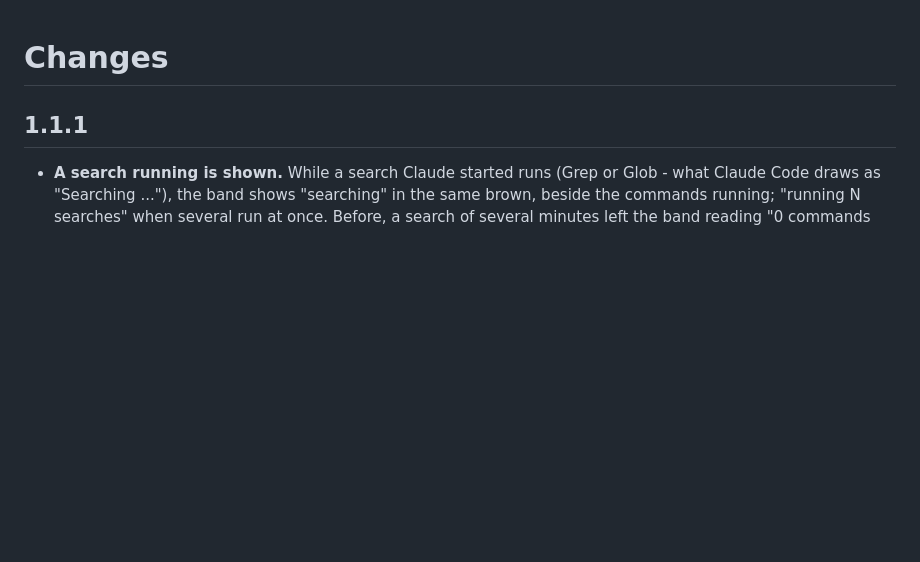
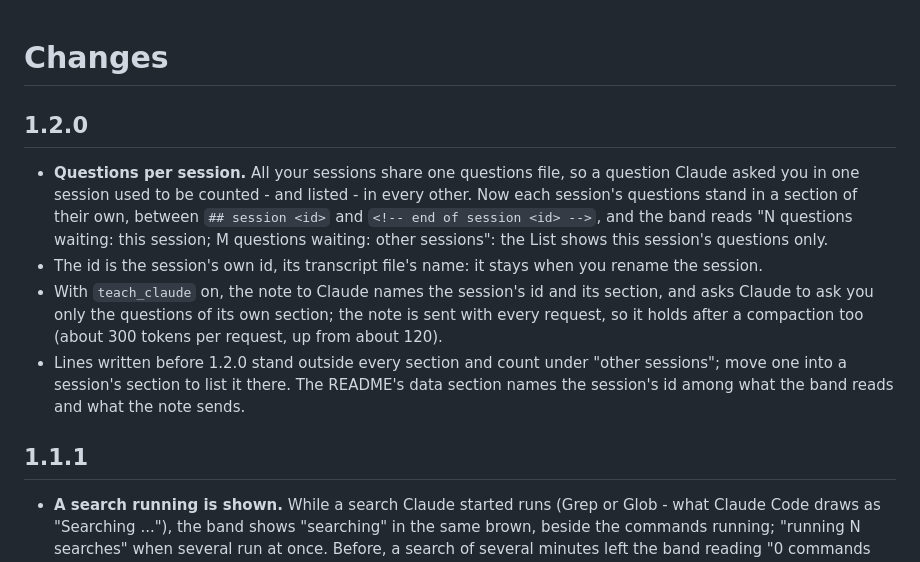
Before and after one commit to AzalorisTheEmolian/glance-band, a Markdown page: CHANGELOG.md, the part around the change. Rendered like a GitHub page; blank space fills up the shorter version.

```diff
--- a/CHANGELOG.md
+++ b/CHANGELOG.md
@@ -1,4 +1,18 @@
 # Changes
+
+## 1.2.0
+
+- **Questions per session.** All your sessions share one questions file, so a question Claude asked you in one
+  session used to be counted - and listed - in every other. Now each session's questions stand in a section of their
+  own, between `## session <id>` and `<!-- end of session <id> -->`, and the band reads "N questions waiting: this
+  session; M questions waiting: other sessions": the List shows this session's questions only.
+- The id is the session's own id, its transcript file's name: it stays when you rename the session.
+- With `teach_claude` on, the note to Claude names the session's id and its section, and asks Claude to ask you only
+  the questions of its own section; the note is sent with every request, so it holds after a compaction too (about
+  300 tokens per request, up from about 120).
+- Lines written before 1.2.0 stand outside every section and count under "other sessions"; move one into a session's
+  section to list it there. The README's data section names the session's id among what the band reads and what the
+  note sends.
 
 ## 1.1.1
 
```
Also changed, not shown: README.md (+40 -20 lines), docs/other-session-waiting.png (added), docs/this-session-question-listed.png (added), 5 other files.
